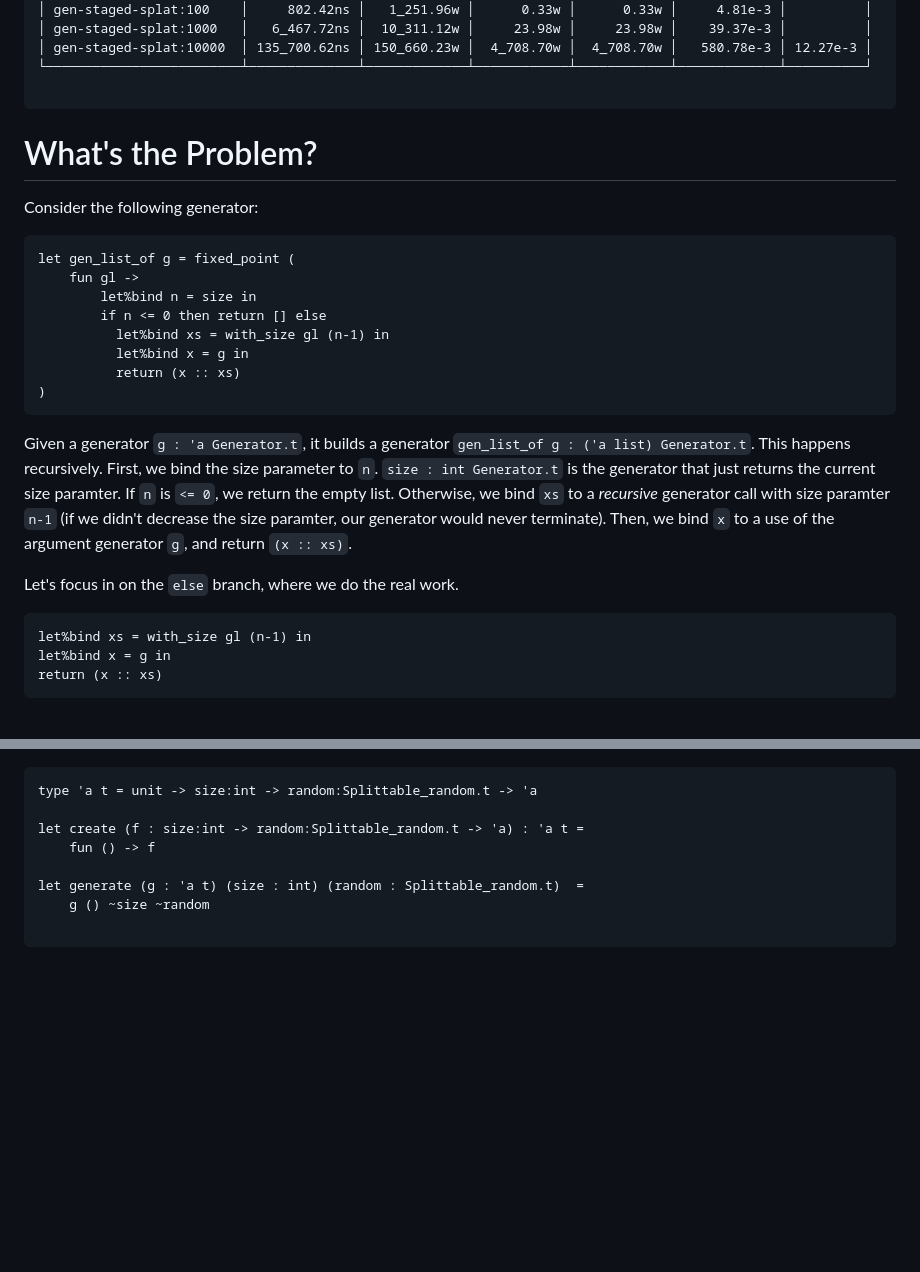
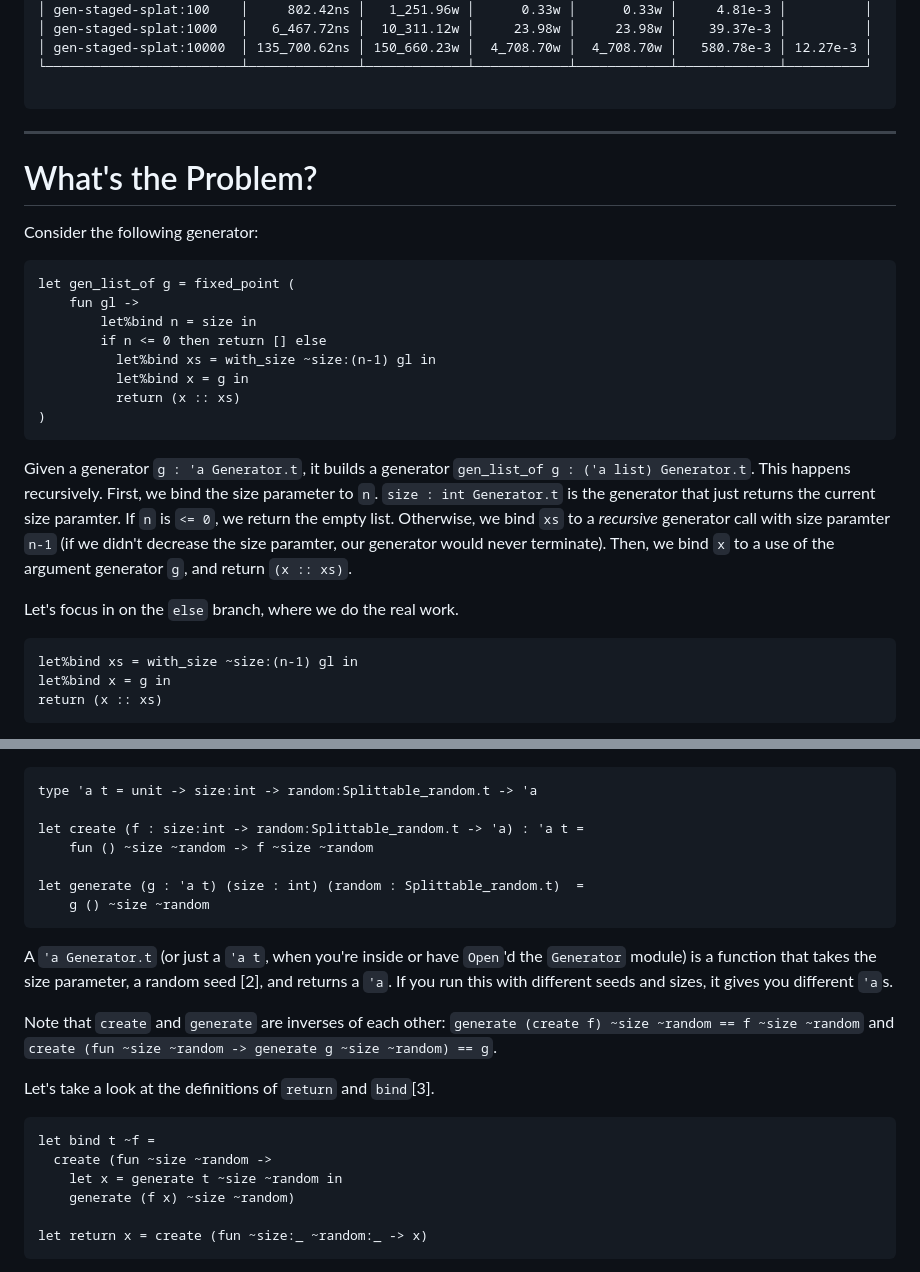
Before and after one commit to alpha-convert/waffle-house, a Markdown page: ocaml/README.md, 2 parts joined by grey strips. GitHub-like rendering; blank space fills up the shorter version.

````diff
--- a/ocaml/README.md
+++ b/ocaml/README.md
@@ -33,6 +33,7 @@ Build instructions:
 └─────────────────────────┴──────────────┴─────────────┴────────────┴────────────┴─────────────┴──────────┘
 
 ```
+---
 
 # What's the Problem?
 
@@ -43,7 +44,7 @@ let gen_list_of g = fixed_point (
     fun gl ->
         let%bind n = size in
         if n <= 0 then return [] else
-          let%bind xs = with_size gl (n-1) in
+          let%bind xs = with_size ~size:(n-1) gl in
           let%bind x = g in
           return (x :: xs)
 )
@@ -53,7 +54,7 @@ Given a generator `g : 'a Generator.t`, it builds a generator `gen_list_of g : (
 
 Let's focus in on the `else` branch, where we do the real work.
 ```ocaml
-let%bind xs = with_size gl (n-1) in
+let%bind xs = with_size ~size:(n-1) gl in
 let%bind x = g in
 return (x :: xs)
 ```
@@ -72,9 +73,23 @@ To simplify this further, we have to look at the definition of `'a Generator.t `
 type 'a t = unit -> size:int -> random:Splittable_random.t -> 'a
 
 let create (f : size:int -> random:Splittable_random.t -> 'a) : 'a t =
-    fun () -> f
+    fun () ~size ~random -> f ~size ~random
 
 let generate (g : 'a t) (size : int) (random : Splittable_random.t)  =
     g () ~size ~random
+```
 
+A `'a Generator.t` (or just a `'a t`, when you're inside or have `Open`'d the `Generator` module) is a function that takes the size parameter, a random seed [2], and returns a `'a`. If you run this with different seeds and sizes, it gives you different `'a`s.
+
+Note that `create` and `generate` are inverses of each other: `generate (create f) ~size ~random == f ~size ~random` and `create (fun ~size ~random -> generate g ~size ~random) == g`.
+
+Let's take a look at the definitions of `return` and `bind`[3].
+
+```ocaml
+let bind t ~f =
+  create (fun ~size ~random ->
+    let x = generate t ~size ~random in
+    generate (f x) ~size ~random)
+
+let return x = create (fun ~size:_ ~random:_ -> x)
 ```
````
Also changed, not shown: other parts of ocaml/README.md (+82 -0 lines).
